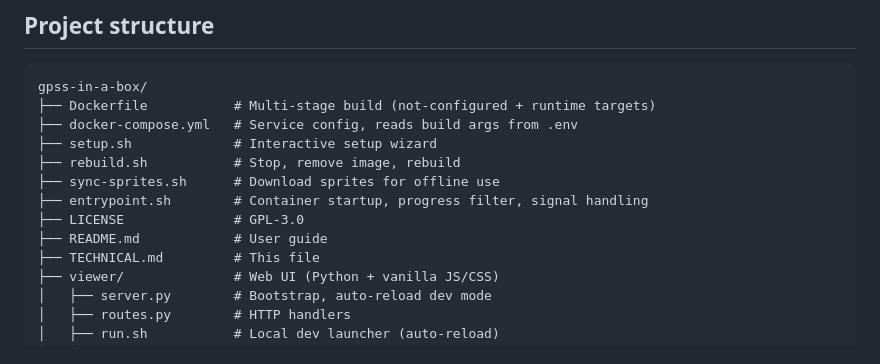
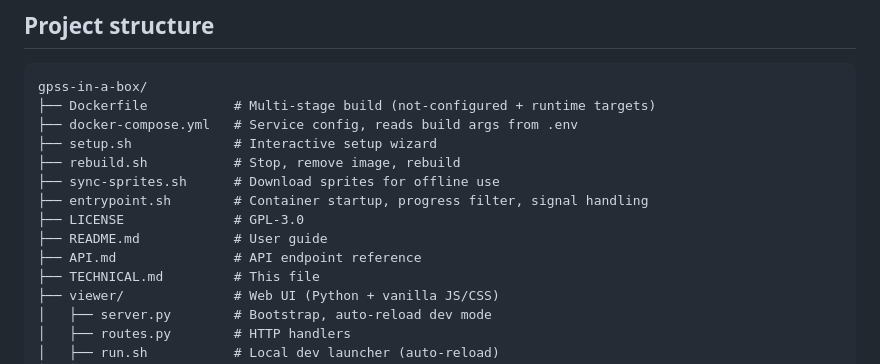
Before and after one commit to tasken/gpss-in-a-box, a Markdown page: TECHNICAL.md, the part around the change. GitHub-like rendering.

Commit message:
docs: add API.md to project structure

```diff
--- a/TECHNICAL.md
+++ b/TECHNICAL.md
@@ -58,6 +58,7 @@ gpss-in-a-box/
 ├── entrypoint.sh        # Container startup, progress filter, signal handling
 ├── LICENSE              # GPL-3.0
 ├── README.md            # User guide
+├── API.md               # API endpoint reference
 ├── TECHNICAL.md         # This file
 ├── viewer/              # Web UI (Python + vanilla JS/CSS)
 │   ├── server.py        # Bootstrap, auto-reload dev mode
```
